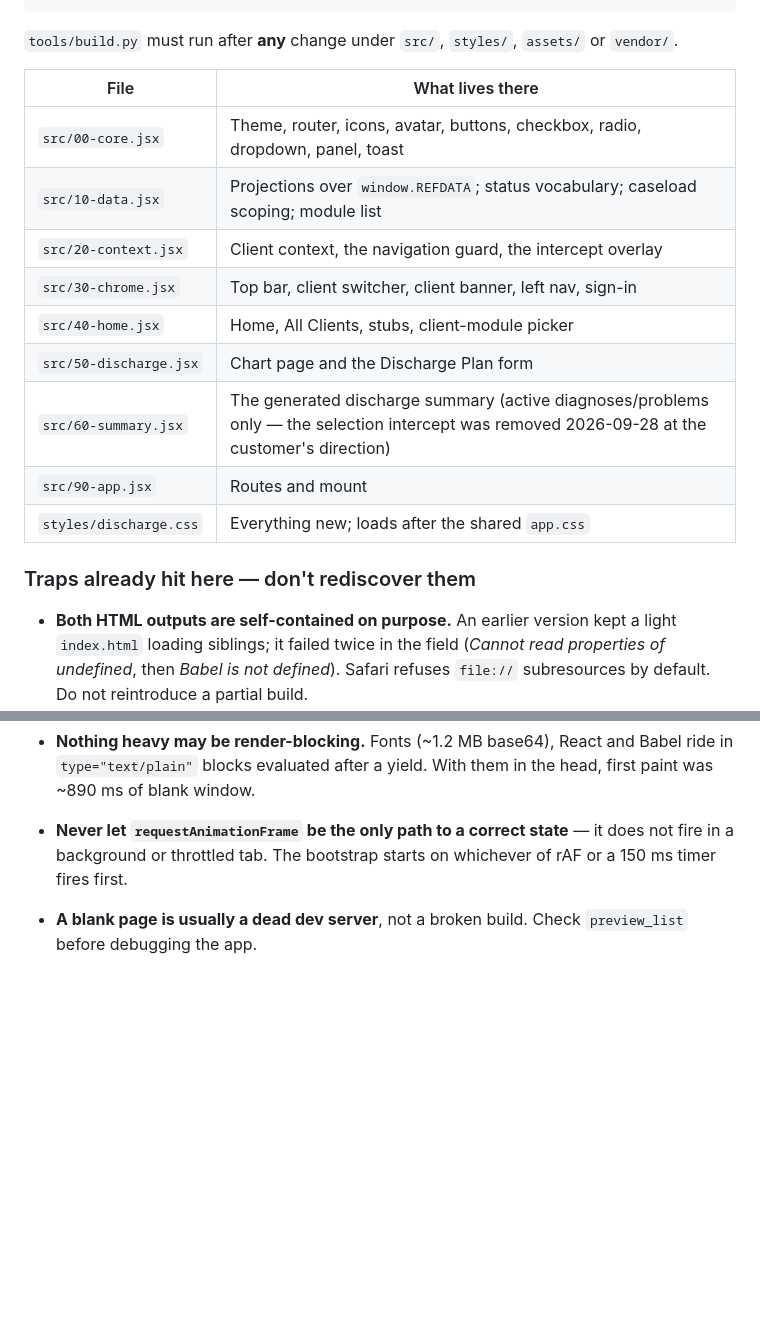
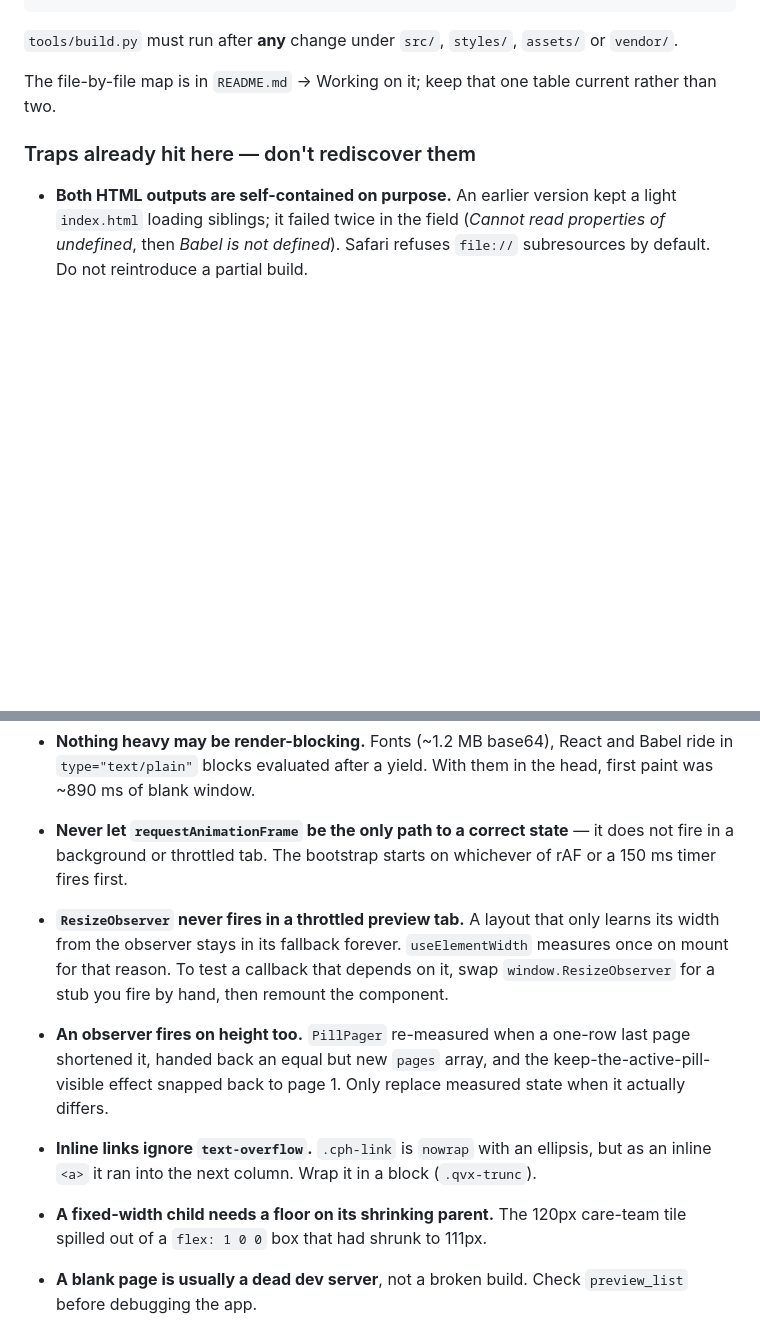
Before and after one commit to footholdtech/AxiomEHRUX, a Markdown page: HANDOFF.md, 2 parts joined by grey strips. Rendered like a GitHub page; blank space fills up the shorter version.

```diff
--- a/HANDOFF.md
+++ b/HANDOFF.md
@@ -535,17 +575,8 @@ python3 tools/serve.py                     # dev server, sends no-store
 `tools/build.py` must run after **any** change under `src/`, `styles/`,
 `assets/` or `vendor/`.
 
-| File | What lives there |
-|---|---|
-| `src/00-core.jsx` | Theme, router, icons, avatar, buttons, checkbox, radio, dropdown, panel, toast |
-| `src/10-data.jsx` | Projections over `window.REFDATA`; status vocabulary; caseload scoping; module list |
-| `src/20-context.jsx` | Client context, the navigation guard, the intercept overlay |
-| `src/30-chrome.jsx` | Top bar, client switcher, client banner, left nav, sign-in |
-| `src/40-home.jsx` | Home, All Clients, stubs, client-module picker |
-| `src/50-discharge.jsx` | Chart page and the Discharge Plan form |
-| `src/60-summary.jsx` | The generated discharge summary (active diagnoses/problems only — the selection intercept was removed 2026-09-28 at the customer's direction) |
-| `src/90-app.jsx` | Routes and mount |
-| `styles/discharge.css` | Everything new; loads after the shared `app.css` |
+The file-by-file map is in `README.md` → Working on it; keep that one table
+current rather than two.
 
 ### Traps already hit here — don't rediscover them
 
@@ -559,6 +590,20 @@ python3 tools/serve.py                     # dev server, sends no-store
 - **Never let `requestAnimationFrame` be the only path to a correct state** — it
   does not fire in a background or throttled tab. The bootstrap starts on
   whichever of rAF or a 150 ms timer fires first.
+- **`ResizeObserver` never fires in a throttled preview tab.** A layout that
+  only learns its width from the observer stays in its fallback forever.
+  `useElementWidth` measures once on mount for that reason. To test a callback
+  that depends on it, swap `window.ResizeObserver` for a stub you fire by hand,
+  then remount the component.
+- **An observer fires on height too.** `PillPager` re-measured when a one-row
+  last page shortened it, handed back an equal but new `pages` array, and the
+  keep-the-active-pill-visible effect snapped back to page 1. Only replace
+  measured state when it actually differs.
+- **Inline links ignore `text-overflow`.** `.cph-link` is `nowrap` with an
+  ellipsis, but as an inline `<a>` it ran into the next column. Wrap it in a
+  block (`.qvx-trunc`).
+- **A fixed-width child needs a floor on its shrinking parent.** The 120px
+  care-team tile spilled out of a `flex: 1 0 0` box that had shrunk to 111px.
 - **A blank page is usually a dead dev server**, not a broken build. Check
   `preview_list` before debugging the app.
 - **A blank preview is often a port collision, not a dead server.** Hit twice
```
Also changed, not shown: other parts of HANDOFF.md (+40 -0 lines), CLIENT-HEADER-SPEC.md (+8 -1 lines), README.md (+21 -6 lines).
